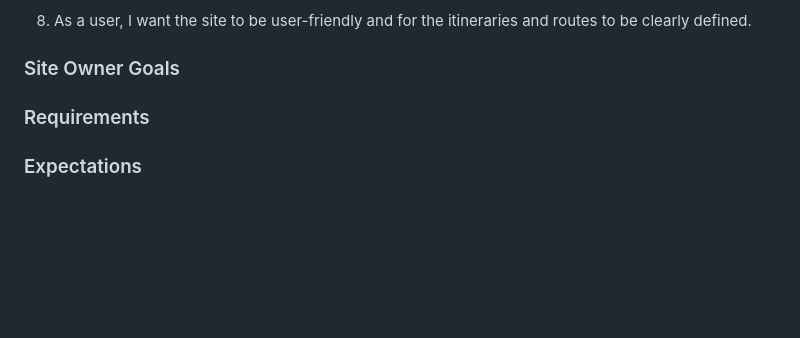
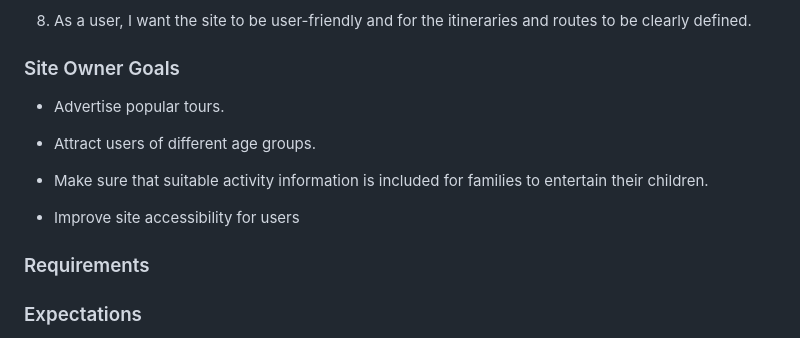
Before and after one commit to rosg150498/travel-ireland, a Markdown page: README.md, the part around the change. Drawn GitHub-style; blank space fills up the shorter version.

Commit message:
Add Project Site Owner Goals to Readme

```diff
--- a/README.md
+++ b/README.md
@@ -82,6 +82,14 @@ The aim of this site is to provide information about the advertised company, inc
 
 ### Site Owner Goals
 
+* Advertise popular tours.
+
+* Attract users of different age groups.
+
+* Make sure that suitable activity information is included for families to entertain their children.
+
+* Improve site accessibility for users
+
 ### Requirements
 
 ### Expectations
```
